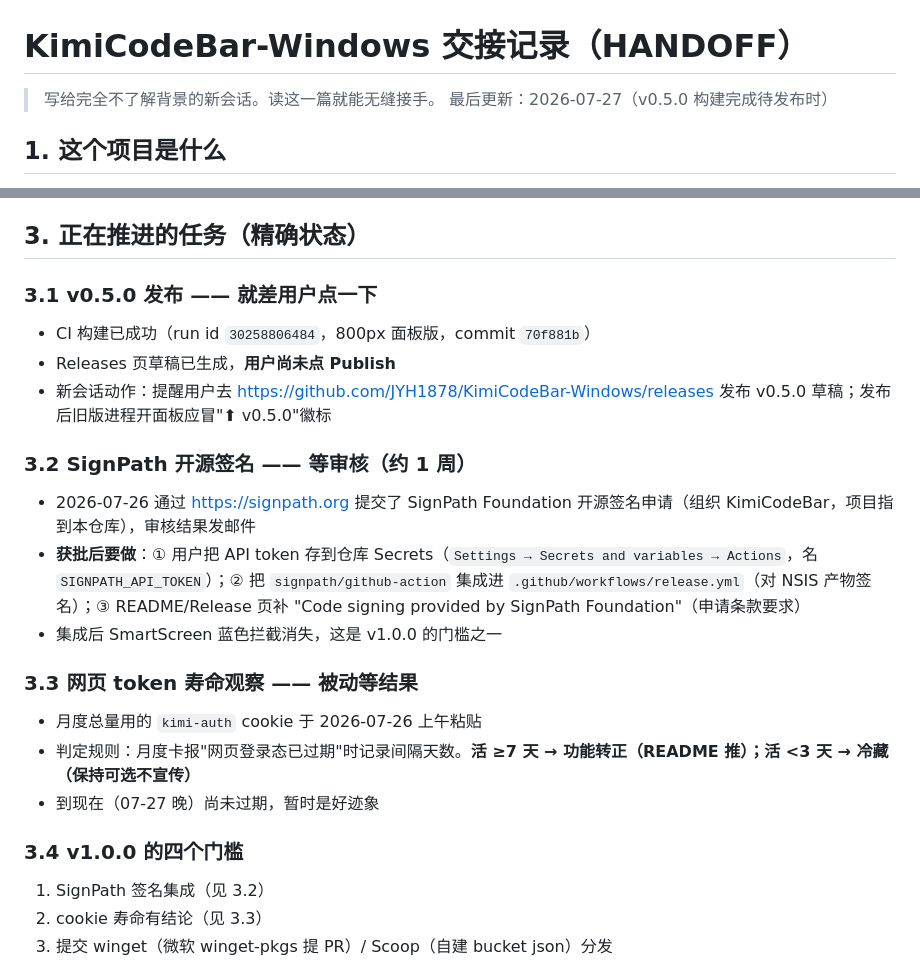
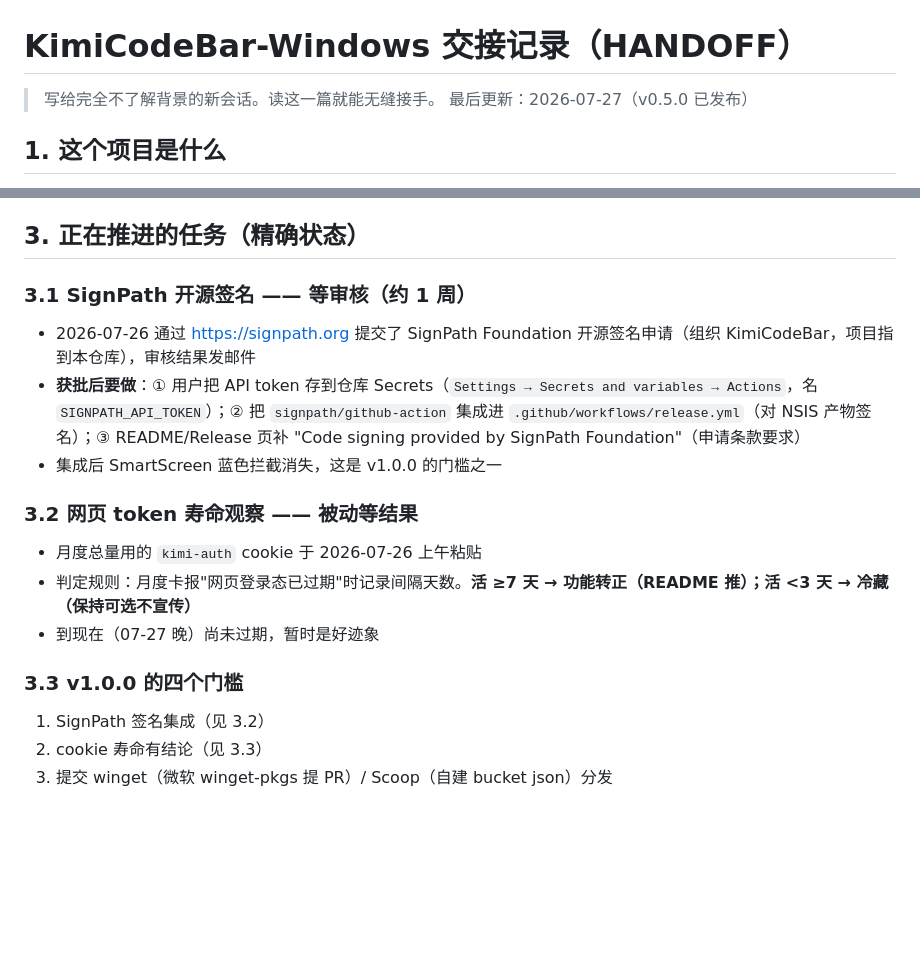
Before and after one commit to JYH1878/KimiCodeBar-Windows, a Markdown page: HANDOFF.md, 2 parts joined by grey strips. Rendered like a GitHub page; blank space fills up the shorter version.

Commit message:
docs(handoff): v0.5.0 已发布，移除待发布事项并重排任务编号

```diff
--- a/HANDOFF.md
+++ b/HANDOFF.md
@@ -1,7 +1,7 @@
 # KimiCodeBar-Windows 交接记录（HANDOFF）
 
 > 写给完全不了解背景的新会话。读这一篇就能无缝接手。
-> 最后更新：2026-07-27（v0.5.0 构建完成待发布时）
+> 最后更新：2026-07-27（v0.5.0 已发布）
 
 ## 1. 这个项目是什么
 
@@ -33,25 +33,19 @@ Kimi Code（月之暗面的 CLI 编程助手）用量监控的 **Windows 系统
 
 ## 3. 正在推进的任务（精确状态）
 
-### 3.1 v0.5.0 发布 —— 就差用户点一下
-
-- CI 构建已成功（run id `30258806484`，800px 面板版，commit `70f881b`）
-- Releases 页草稿已生成，**用户尚未点 Publish**
-- 新会话动作：提醒用户去 https://github.com/JYH1878/KimiCodeBar-Windows/releases 发布 v0.5.0 草稿；发布后旧版进程开面板应冒"⬆ v0.5.0"徽标
-
-### 3.2 SignPath 开源签名 —— 等审核（约 1 周）
+### 3.1 SignPath 开源签名 —— 等审核（约 1 周）
 
 - 2026-07-26 通过 https://signpath.org 提交了 SignPath Foundation 开源签名申请（组织 KimiCodeBar，项目指到本仓库），审核结果发邮件
 - **获批后要做**：① 用户把 API token 存到仓库 Secrets（`Settings → Secrets and variables → Actions`，名 `SIGNPATH_API_TOKEN`）；② 把 `signpath/github-action` 集成进 `.github/workflows/release.yml`（对 NSIS 产物签名）；③ README/Release 页补 "Code signing provided by SignPath Foundation"（申请条款要求）
 - 集成后 SmartScreen 蓝色拦截消失，这是 v1.0.0 的门槛之一
 
-### 3.3 网页 token 寿命观察 —— 被动等结果
+### 3.2 网页 token 寿命观察 —— 被动等结果
 
 - 月度总量用的 `kimi-auth` cookie 于 2026-07-26 上午粘贴
 - 判定规则：月度卡报"网页登录态已过期"时记录间隔天数。**活 ≥7 天 → 功能转正（README 推）；活 <3 天 → 冷藏（保持可选不宣传）**
 - 到现在（07-27 晚）尚未过期，暂时是好迹象
 
-### 3.4 v1.0.0 的四个门槛
+### 3.3 v1.0.0 的四个门槛
 
 1. SignPath 签名集成（见 3.2）
 2. cookie 寿命有结论（见 3.3）
```
